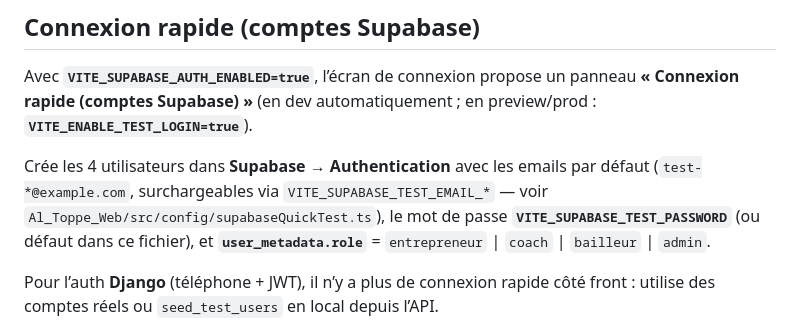
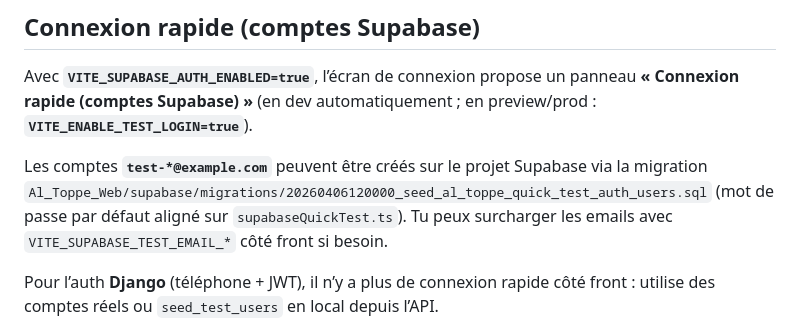
Before and after one commit to Cherif0104/AL_TOPPE-CERIP, a Markdown page: README.md, the part around the change. Drawn GitHub-style.

Commit message:
docs: README migration comptes Supabase

```diff
--- a/README.md
+++ b/README.md
@@ -16,7 +16,7 @@ Ce dépôt regroupe le nécessaire pour **reprendre le développement** : backen
 
 Avec **`VITE_SUPABASE_AUTH_ENABLED=true`**, l’écran de connexion propose un panneau **« Connexion rapide (comptes Supabase) »** (en dev automatiquement ; en preview/prod : **`VITE_ENABLE_TEST_LOGIN=true`**).
 
-Crée les 4 utilisateurs dans **Supabase → Authentication** avec les emails par défaut (`test-*@example.com`, surchargeables via `VITE_SUPABASE_TEST_EMAIL_*` — voir `Al_Toppe_Web/src/config/supabaseQuickTest.ts`), le mot de passe **`VITE_SUPABASE_TEST_PASSWORD`** (ou défaut dans ce fichier), et **`user_metadata.role`** = `entrepreneur` | `coach` | `bailleur` | `admin`.
+Les comptes **`test-*@example.com`** peuvent être créés sur le projet Supabase via la migration `Al_Toppe_Web/supabase/migrations/20260406120000_seed_al_toppe_quick_test_auth_users.sql` (mot de passe par défaut aligné sur `supabaseQuickTest.ts`). Tu peux surcharger les emails avec `VITE_SUPABASE_TEST_EMAIL_*` côté front si besoin.
 
 Pour l’auth **Django** (téléphone + JWT), il n’y a plus de connexion rapide côté front : utilise des comptes réels ou `seed_test_users` en local depuis l’API.
 
```
